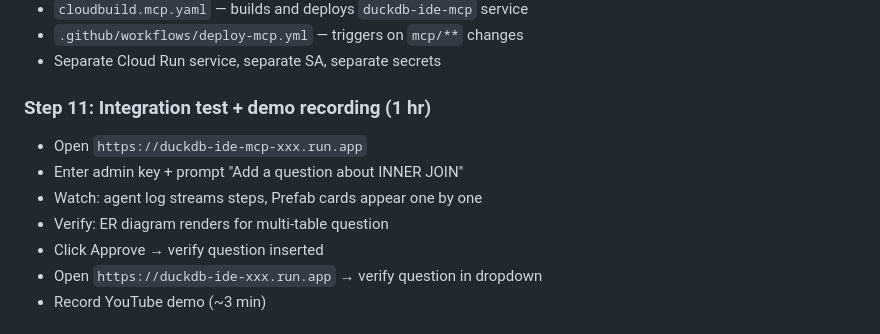
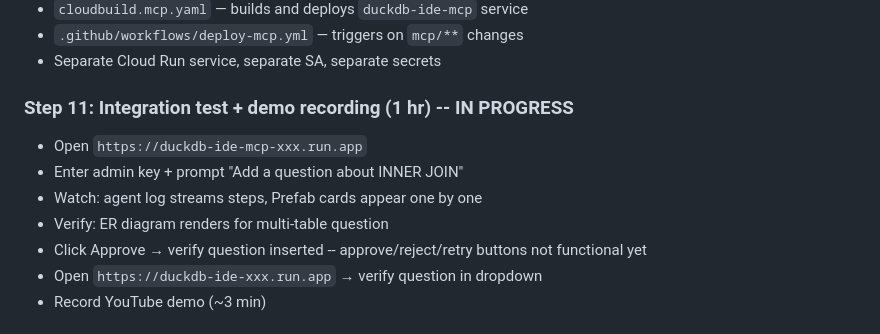
Before and after one commit to prateekpanjla-outlook/duckdb-wasm-ide, a Markdown page: docs/mcp_implementation_plan.md, the part around one of its changes. Rendered like a GitHub page.

```diff
--- a/docs/mcp_implementation_plan.md
+++ b/docs/mcp_implementation_plan.md
@@ -371,12 +371,12 @@ mcp/
 - `.github/workflows/deploy-mcp.yml` — triggers on `mcp/**` changes
 - Separate Cloud Run service, separate SA, separate secrets
 
-### Step 11: Integration test + demo recording (1 hr)
+### Step 11: Integration test + demo recording (1 hr) -- IN PROGRESS
 - Open `https://duckdb-ide-mcp-xxx.run.app`
 - Enter admin key + prompt "Add a question about INNER JOIN"
 - Watch: agent log streams steps, Prefab cards appear one by one
 - Verify: ER diagram renders for multi-table question
-- Click Approve → verify question inserted
+- Click Approve → verify question inserted -- approve/reject/retry buttons not functional yet
 - Open `https://duckdb-ide-xxx.run.app` → verify question in dropdown
 - Record YouTube demo (~3 min)
 
```
Also changed, not shown: other parts of docs/mcp_implementation_plan.md (+10 -10 lines), docs/mcp_prefab_issues_v2.md (+33 -3 lines).
